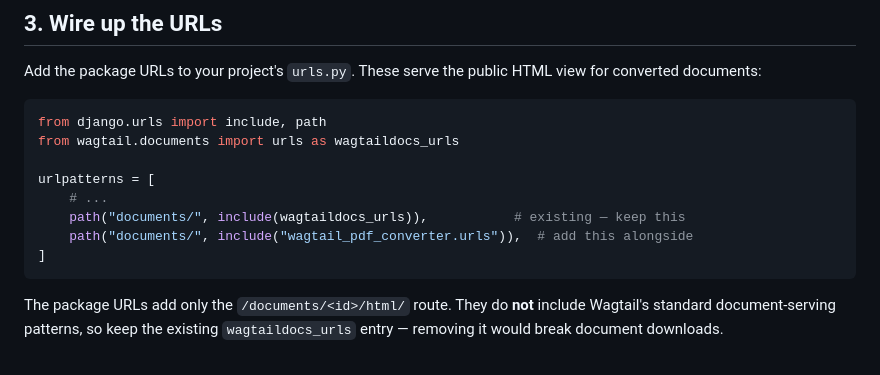
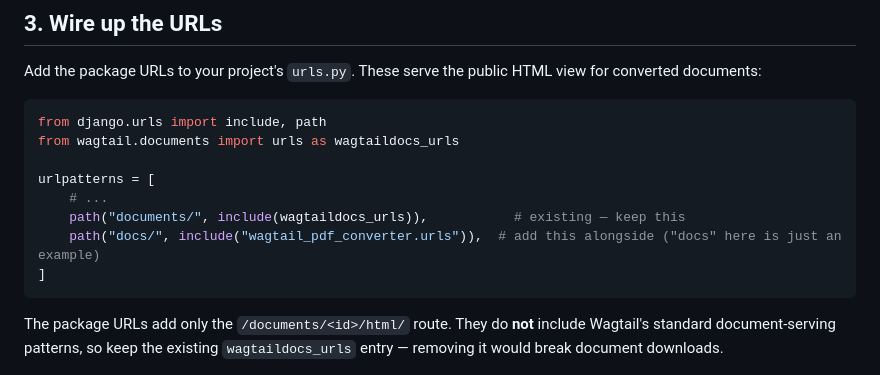
Before and after one commit to torchbox/wagtail-pdf-converter, a Markdown page: docs/getting-started.md, the part around the change. GitHub-like rendering.

Commit message:
docs: fix URL path prefix

````diff
--- a/docs/getting-started.md
+++ b/docs/getting-started.md
@@ -41,7 +41,7 @@ from wagtail.documents import urls as wagtaildocs_urls
 urlpatterns = [
     # ...
     path("documents/", include(wagtaildocs_urls)),           # existing — keep this
-    path("documents/", include("wagtail_pdf_converter.urls")),  # add this alongside
+    path("docs/", include("wagtail_pdf_converter.urls")),  # add this alongside ("docs" here is just an example)
 ]
 ```
 
````
